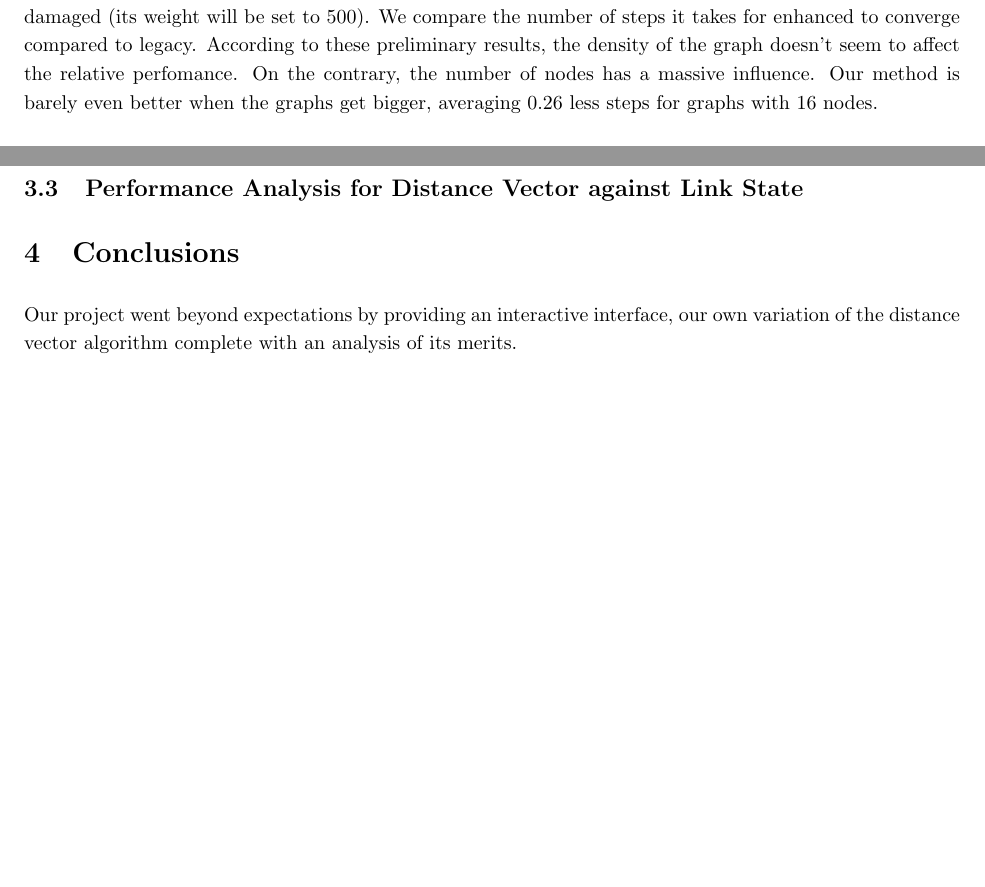
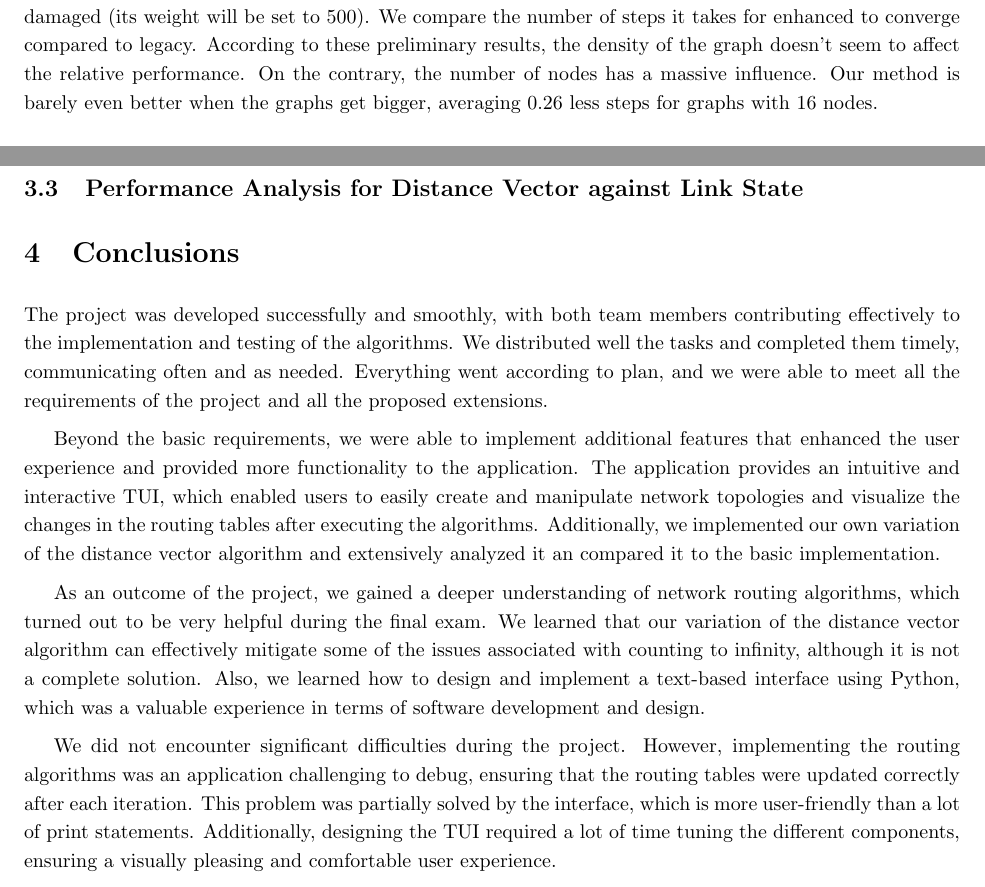
Before and after one commit to javiervela/network_routing_tui, a LaTeX document (report/report.tex): two parts of pages 7 and 8 of 8 before the commit and two parts of pages 7 and 8 of 9 after it, joined at a grey line, cut so that both start at the same text, the shorter picture padded with empty space. Compiled offline with pdfLaTeX.

Commit message:
Add conclusions in report

```diff
--- a/report/report.tex
+++ b/report/report.tex
@@ -385,7 +385,7 @@ Looking further into this, we can find examples where our enhanced algorithm is
     \end{center}
 \end{table}
 
-We compared both algorithms on graphs randomly generated by two parameters: the number of nodes and the probability p of an edge between two nodes. For each of these graph we chose an edge that will be damaged (its weight will be set to 500). We compare the number of steps it takes for enhanced to converge compared to legacy. According to these preliminary results, the density of the graph doesn't seem to affect the relative perfomance. On the contrary, the number of nodes has a massive influence. Our method is barely even better when the graphs get bigger, averaging 0.26 less steps for graphs with 16 nodes.
+We compared both algorithms on graphs randomly generated by two parameters: the number of nodes and the probability p of an edge between two nodes. For each of these graph we chose an edge that will be damaged (its weight will be set to 500). We compare the number of steps it takes for enhanced to converge compared to legacy. According to these preliminary results, the density of the graph doesn't seem to affect the relative performance. On the contrary, the number of nodes has a massive influence. Our method is barely even better when the graphs get bigger, averaging 0.26 less steps for graphs with 16 nodes.
 
 At this step, we can make the hypothesis that with bigger graphs, the risk of counting to infinity is lower, thus reducing the usefulness of our enhanced algorithm. But we would like confirmation of that. That's why we decided to count the number of time count to infinity happens. In order to check if a count to infinity is happening, we measure the convergence time of the legacy algorithm on the same graph twice. The first time we increase the chose edge weight to 100, the second time we increase it to 150. If the algorithm takes longer in the second case, it is because it needs time to count the extra 50.
 
@@ -423,18 +423,23 @@ There seems to be a correlation between the number of count to infinity and the
 \section{Conclusions} \label{sec:conclusions}
 
 % - What went well on the project?
+% - What, if anything, did you not complete that was in the basic project description or your initial design?
+
+The project was developed successfully and smoothly, with both team members contributing effectively to the implementation and testing of the algorithms. We distributed well the tasks and completed them timely, communicating often and as needed. Everything went according to plan, and we were able to meet all the requirements of the project and all the proposed extensions.
+
+% - What, if anything, did you do beyond the standard project description (if you based your project on it)?
+
+Beyond the basic requirements, we were able to implement additional features that enhanced the user experience and provided more functionality to the application. The application provides an intuitive and interactive TUI, which enabled users to easily create and manipulate network topologies and visualize the changes in the routing tables after executing the algorithms. Additionally, we implemented our own variation of the distance vector algorithm and extensively analyzed it an compared it to the basic implementation.
 
 % - What did you learn?
 
+As an outcome of the project, we gained a deeper understanding of network routing algorithms, which turned out to be very helpful during the final exam. We learned that our variation of the distance vector algorithm can effectively mitigate some of the issues associated with counting to infinity, although it is not a complete solution. Also, we learned how to design and implement a text-based interface using Python, which was a valuable experience in terms of software development and design.
+
 % - What was hard?
 
-% - What, if anything, did you do beyond the standard project description (if you based your project on it)?
+We did not encounter significant difficulties during the project. However, implementing the routing algorithms was an application challenging to debug, ensuring that the routing tables were updated correctly after each iteration. This problem was partially solved by the interface, which is more user-friendly than a lot of print statements. Additionally, designing the TUI required a lot of time tuning the different components, ensuring a visually pleasing and comfortable user experience.
 
-Our project went beyond expectations by providing an interactive interface, our own variation of the distance vector algorithm complete with an analysis of its merits.
-
-% - What, if anything, did you not complete that was in the basic project description or your initial design?
-
-% - Recap results
+% - Recap results % TODO
 
 \section*{Author Contributions}
 
```
